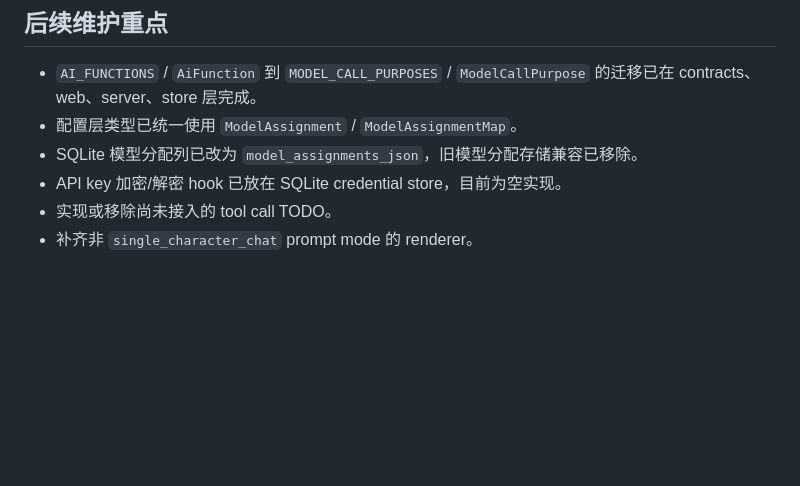
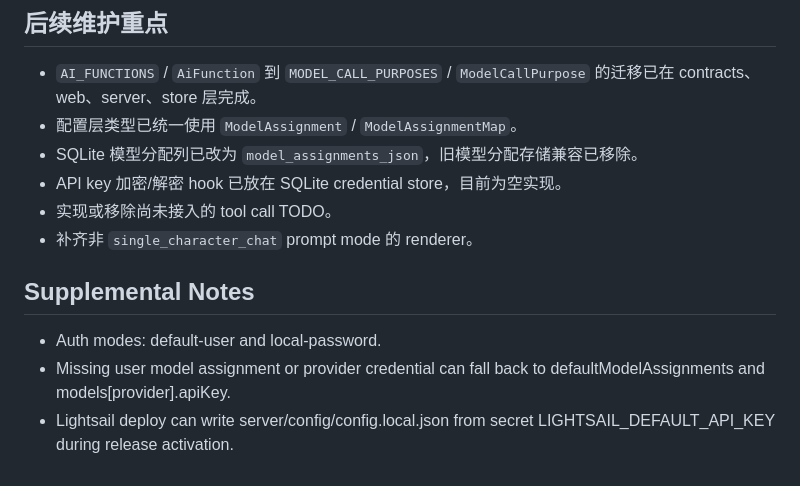
Before and after one commit to cong-jing/ss.ai, a Markdown page: README.zh-CN.md, the part around the change. Rendered like a GitHub page; blank space fills up the shorter version.

```diff
--- a/README.zh-CN.md
+++ b/README.zh-CN.md
@@ -312,3 +312,10 @@ Conversation 不是简单的 user/assistant transcript，而是由 actor 驱动
 - API key 加密/解密 hook 已放在 SQLite credential store，目前为空实现。
 - 实现或移除尚未接入的 tool call TODO。
 - 补齐非 `single_character_chat` prompt mode 的 renderer。
+
+
+## Supplemental Notes
+
+- Auth modes: default-user and local-password.
+- Missing user model assignment or provider credential can fall back to defaultModelAssignments and models[provider].apiKey.
+- Lightsail deploy can write server/config/config.local.json from secret LIGHTSAIL_DEFAULT_API_KEY during release activation.
```
Also changed, not shown: README.md (+24 -3 lines).
